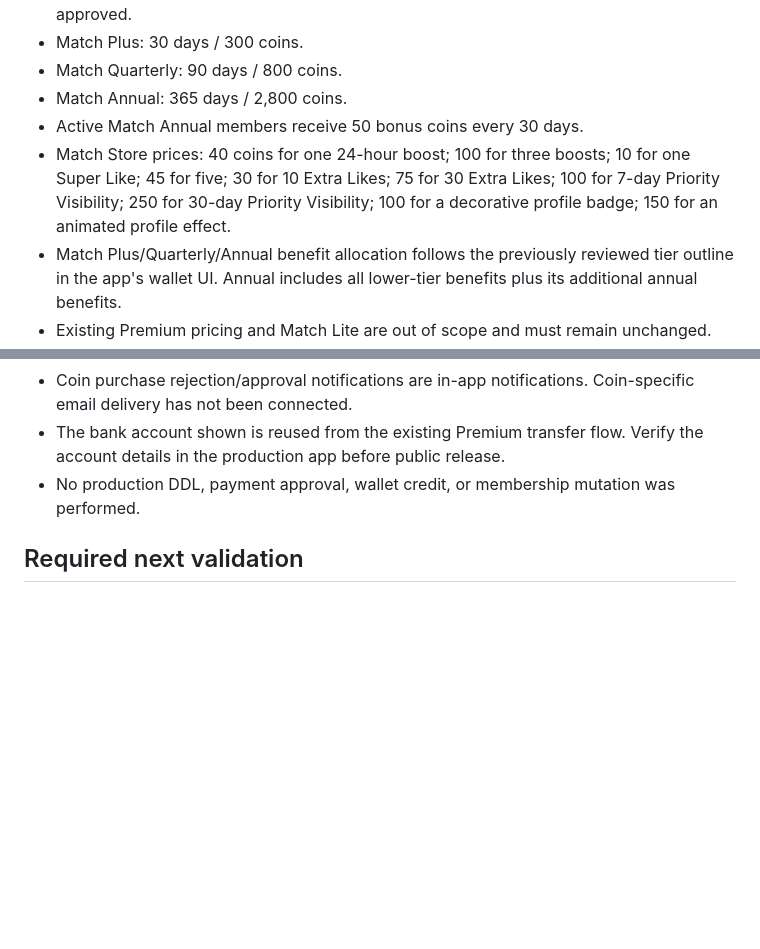
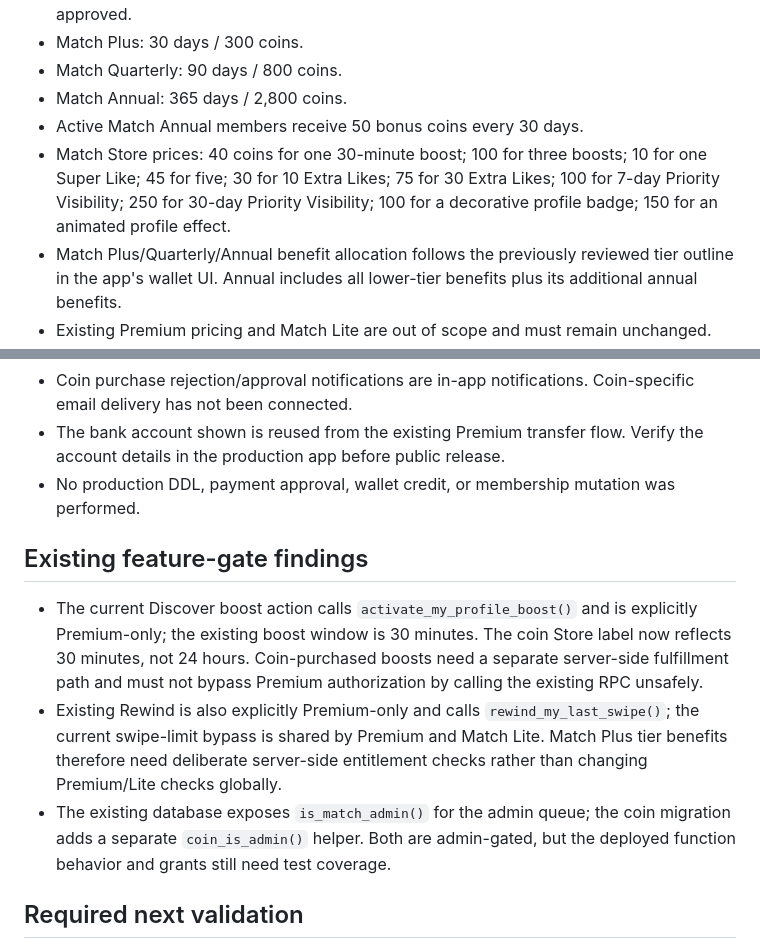
Before and after one commit to kendrickkelvin90-beep/The-Match-dating-app, a Markdown page: docs/coin-wallet-implementation.md, 2 parts joined by grey strips. GitHub-like rendering; blank space fills up the shorter version.

Commit message:
Document existing boost and entitlement integration constraints

```diff
--- a/docs/coin-wallet-implementation.md
+++ b/docs/coin-wallet-implementation.md
@@ -7,7 +7,7 @@
 - Match Quarterly: 90 days / 800 coins.
 - Match Annual: 365 days / 2,800 coins.
 - Active Match Annual members receive 50 bonus coins every 30 days.
-- Match Store prices: 40 coins for one 24-hour boost; 100 for three boosts; 10 for one Super Like; 45 for five; 30 for 10 Extra Likes; 75 for 30 Extra Likes; 100 for 7-day Priority Visibility; 250 for 30-day Priority Visibility; 100 for a decorative profile badge; 150 for an animated profile effect.
+- Match Store prices: 40 coins for one 30-minute boost; 100 for three boosts; 10 for one Super Like; 45 for five; 30 for 10 Extra Likes; 75 for 30 Extra Likes; 100 for 7-day Priority Visibility; 250 for 30-day Priority Visibility; 100 for a decorative profile badge; 150 for an animated profile effect.
 - Match Plus/Quarterly/Annual benefit allocation follows the previously reviewed tier outline in the app's wallet UI. Annual includes all lower-tier benefits plus its additional annual benefits.
 - Existing Premium pricing and Match Lite are out of scope and must remain unchanged.
 
@@ -25,6 +25,11 @@
 - The bank account shown is reused from the existing Premium transfer flow. Verify the account details in the production app before public release.
 - No production DDL, payment approval, wallet credit, or membership mutation was performed.
 
+## Existing feature-gate findings
+- The current Discover boost action calls `activate_my_profile_boost()` and is explicitly Premium-only; the existing boost window is 30 minutes. The coin Store label now reflects 30 minutes, not 24 hours. Coin-purchased boosts need a separate server-side fulfillment path and must not bypass Premium authorization by calling the existing RPC unsafely.
+- Existing Rewind is also explicitly Premium-only and calls `rewind_my_last_swipe()`; the current swipe-limit bypass is shared by Premium and Match Lite. Match Plus tier benefits therefore need deliberate server-side entitlement checks rather than changing Premium/Lite checks globally.
+- The existing database exposes `is_match_admin()` for the admin queue; the coin migration adds a separate `coin_is_admin()` helper. Both are admin-gated, but the deployed function behavior and grants still need test coverage.
+
 ## Required next validation
 1. Apply the migration only to a disposable Match development database and check all RLS/grants and function execution privileges.
 2. Test member isolation, duplicate transfer references, pending/review state transitions, duplicate approvals, concurrent wallet spends, insufficient balance and idempotency.
```
